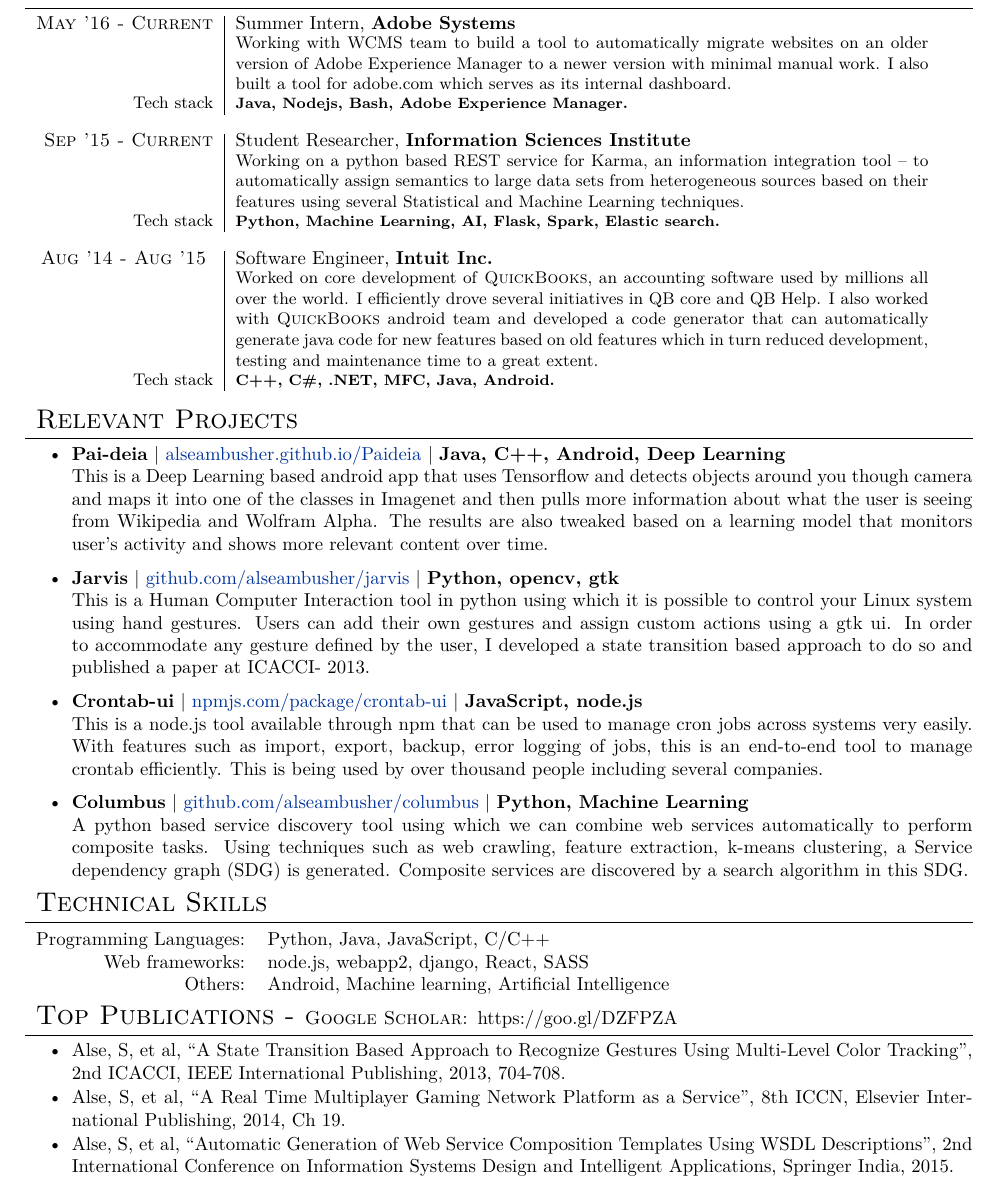
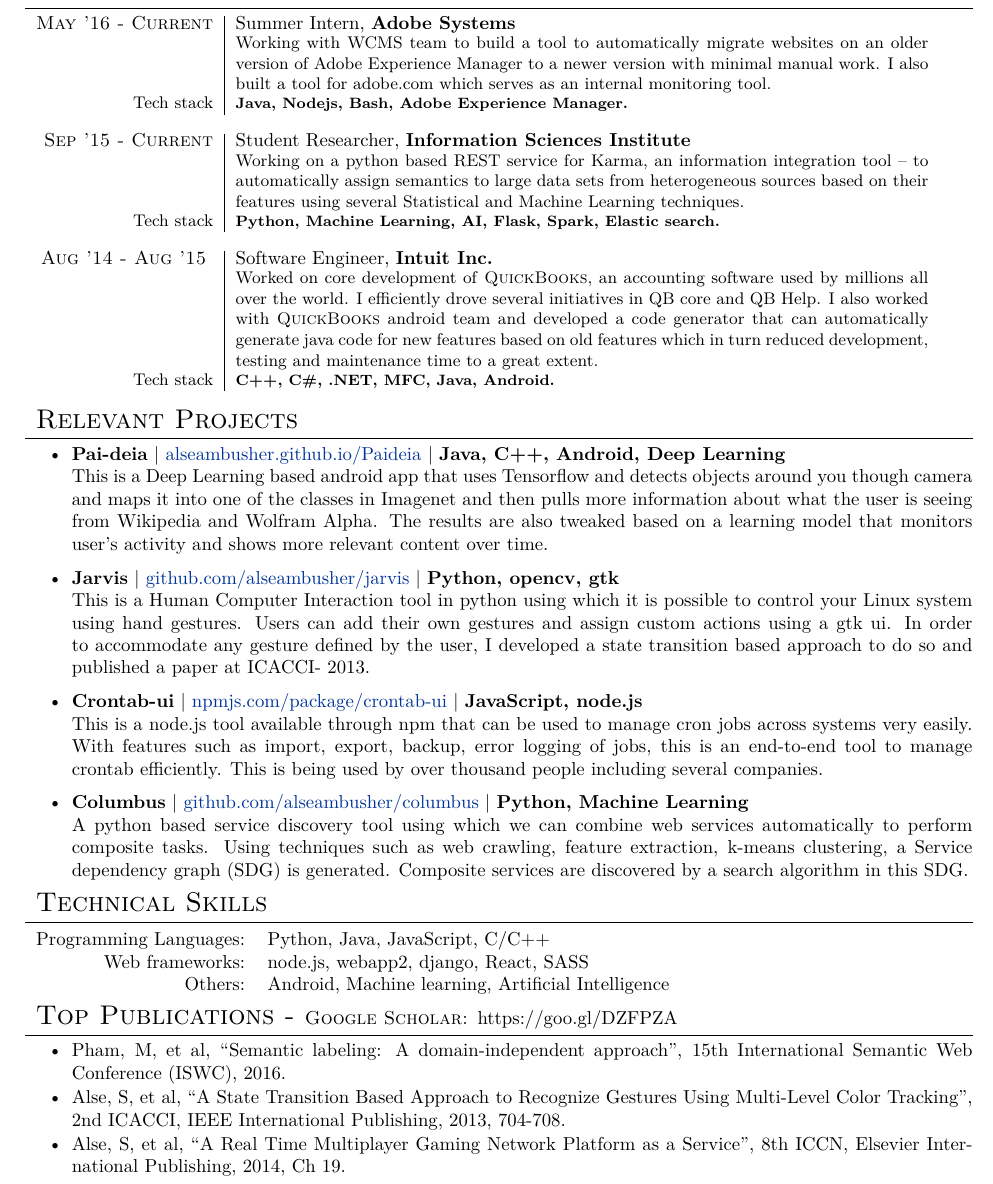
Before and after one commit to alseambusher/Resume, a LaTeX document (main-pub.tex, which reads Publications.tex, Work.tex): part of the page, cut so that both start at the same text. The pictures show the PDF file main-pub.pdf that the author committed with the source.

Commit message:
adding semantic typing paper

```diff
--- a/Publications.tex
+++ b/Publications.tex
@@ -2,7 +2,8 @@
 \section{Top Publications - \normalsize{Google Scholar: }\textup{https://goo.gl/DZFPZA}}
 \begin{itemize}
 \setlength\itemsep{-5pt}
+\item Pham, M, et al, ``Semantic labeling: A domain-independent approach'', 15th International Semantic Web Conference (ISWC), 2016.
 \item Alse, S, et al, ``A State Transition Based Approach to Recognize Gestures Using Multi-Level Color Tracking'', 2nd ICACCI, IEEE International Publishing, 2013, 704-708.
 \item Alse, S, et al, ``A Real Time Multiplayer Gaming Network Platform as a Service'', 8th ICCN, Elsevier International Publishing, 2014, Ch 19.
-\item Alse, S, et al, ``Automatic Generation of Web Service Composition Templates Using WSDL Descriptions'', 2nd International Conference on Information Systems Design and Intelligent Applications, Springer India, 2015.
+%\item Alse, S, et al, ``Automatic Generation of Web Service Composition Templates Using WSDL Descriptions'', 2nd International Conference on Information Systems Design and Intelligent Applications, Springer India, 2015.
 \end{itemize}
--- a/Work.tex
+++ b/Work.tex
@@ -2,7 +2,7 @@
 \renewcommand{\arraystretch}{0.85}% Tighter
 \begin{tabular}{r|p{13cm}}
 \textsc{May '16 - Current} & Summer Intern, \textbf{Adobe Systems} \\
-& \small{Working with WCMS team to build a tool to automatically migrate websites on an older version of Adobe Experience Manager to a newer version with minimal manual work. I also built a tool for adobe.com which serves as its internal dashboard.}\\
+& \small{Working with WCMS team to build a tool to automatically migrate websites on an older version of Adobe Experience Manager to a newer version with minimal manual work. I also built a tool for adobe.com which serves as an internal monitoring tool.}\\
 \small{Tech stack} &\footnotesize{\textbf{Java, Nodejs, Bash, Adobe Experience Manager.}} \\
 \multicolumn{2}{c}{} \\
 
```
Also changed, not shown: main-pub.pdf, main-tech.pdf, 1 other file.
